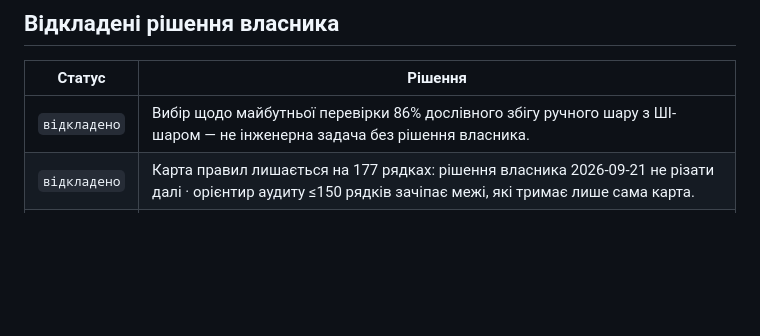
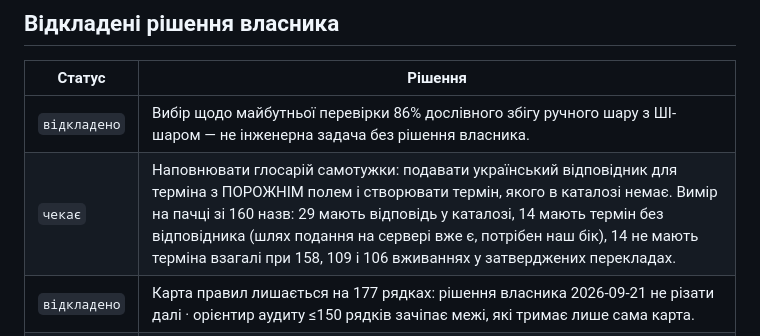
Before and after one commit to merelyigor/bdo-ua-ai-localization, a Markdown page: docs/plans/BACKLOG.md, the part around the change. Rendered like a GitHub page; blank space fills up the shorter version.

Commit message:
Версія: 8.7.49
Записано в чергу наповнення глосарія самотужки з вимірами: 29 назв мають відповідь у каталозі, 14 мають термін без відповідника, 14 не мають терміна при сотнях вживань у затверджених перекладах.

Файли:
docs/plans/BACKLOG.md

```diff
--- a/docs/plans/BACKLOG.md
+++ b/docs/plans/BACKLOG.md
@@ -55,5 +55,6 @@
 | Статус | Рішення |
 |---|---|
 | `відкладено` | Вибір щодо майбутньої перевірки 86% дослівного збігу ручного шару з ШІ-шаром — не інженерна задача без рішення власника. |
+| `чекає` | Наповнювати глосарій самотужки: подавати український відповідник для терміна з ПОРОЖНІМ полем і створювати термін, якого в каталозі немає. Вимір на пачці зі 160 назв: 29 мають відповідь у каталозі, 14 мають термін без відповідника (шлях подання на сервері вже є, потрібен наш бік), 14 не мають терміна взагалі при 158, 109 і 106 вживаннях у затверджених перекладах. | Створення терміна агентським каналом сервер навмисно не вміє · передано промптом власнику 2026-09-21. Подання відповідника в порожнє поле вимагає `evidence.reason` до 128 символів. |
 | `відкладено` | Карта правил лишається на 177 рядках: рішення власника 2026-09-21 не різати далі · орієнтир аудиту ≤150 рядків зачіпає межі, які тримає лише сама карта. |
 | `відкладено` | LanguageTool, direct insert, маскування власних назв і rollback записаної пачки не додаються без окремого рішення та API-контракту. Деталі порівняння — `backlog/2026-09-18_WWM_RESEARCH.md`. |
```
